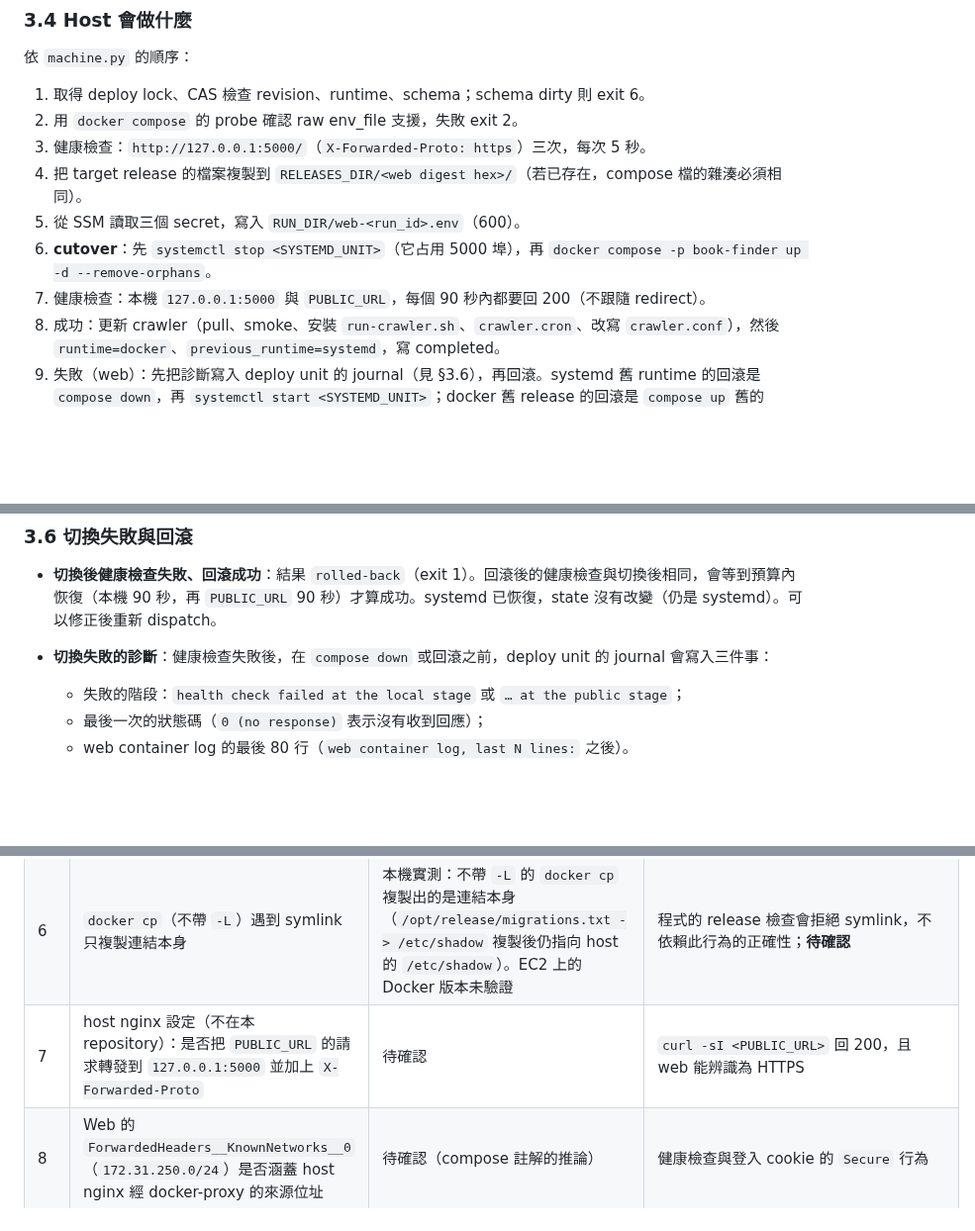
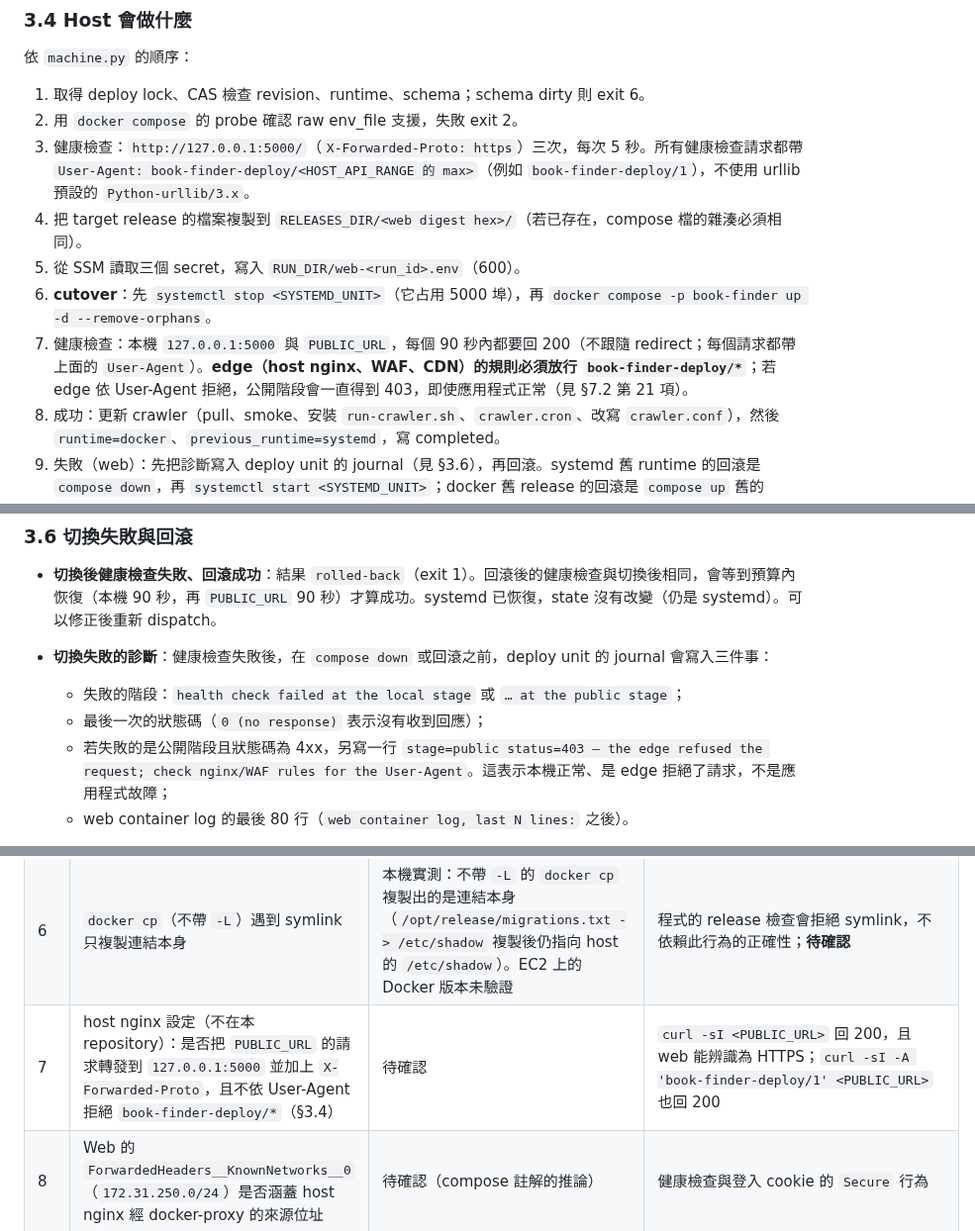
Before and after one commit to Arthur801/Book-Finder, a Markdown page: deploy/README.md, 3 parts joined by grey strips. Shown at 99% size. Drawn GitHub-style; blank space fills up the shorter version.

```diff
--- a/deploy/README.md
+++ b/deploy/README.md
@@ -380,11 +380,11 @@ sudo /opt/book-finder/host/book-finder-admin bootstrap-state \
 
 1. 取得 deploy lock、CAS 檢查 revision、runtime、schema；schema dirty 則 exit 6。
 2. 用 `docker compose` 的 probe 確認 raw env_file 支援，失敗 exit 2。
-3. 健康檢查：`http://127.0.0.1:5000/`（`X-Forwarded-Proto: https`）三次，每次 5 秒。
+3. 健康檢查：`http://127.0.0.1:5000/`（`X-Forwarded-Proto: https`）三次，每次 5 秒。所有健康檢查請求都帶 `User-Agent: book-finder-deploy/<HOST_API_RANGE 的 max>`（例如 `book-finder-deploy/1`），不使用 urllib 預設的 `Python-urllib/3.x`。
 4. 把 target release 的檔案複製到 `RELEASES_DIR/<web digest hex>/`（若已存在，compose 檔的雜湊必須相同）。
 5. 從 SSM 讀取三個 secret，寫入 `RUN_DIR/web-<run_id>.env`（600）。
 6. **cutover**：先 `systemctl stop <SYSTEMD_UNIT>`（它占用 5000 埠），再 `docker compose -p book-finder up -d --remove-orphans`。
-7. 健康檢查：本機 `127.0.0.1:5000` 與 `PUBLIC_URL`，每個 90 秒內都要回 200（不跟隨 redirect）。
+7. 健康檢查：本機 `127.0.0.1:5000` 與 `PUBLIC_URL`，每個 90 秒內都要回 200（不跟隨 redirect；每個請求都帶上面的 `User-Agent`）。**edge（host nginx、WAF、CDN）的規則必須放行 `book-finder-deploy/*`**；若 edge 依 User-Agent 拒絕，公開階段會一直得到 403，即使應用程式正常（見 §7.2 第 21 項）。
 8. 成功：更新 crawler（pull、smoke、安裝 `run-crawler.sh`、`crawler.cron`、改寫 `crawler.conf`），然後 `runtime=docker`、`previous_runtime=systemd`，寫 completed。
 9. 失敗（web）：先把診斷寫入 deploy unit 的 journal（見 §3.6），再回滾。systemd 舊 runtime 的回滾是 `compose down`，再 `systemctl start <SYSTEMD_UNIT>`；docker 舊 release 的回滾是 `compose up` 舊的 compose 檔。回滾後的健康檢查與第 7 步使用同一個函式與同樣的預算（本機 90 秒，再 `PUBLIC_URL` 90 秒）。
 
@@ -403,6 +403,7 @@ state.json 是 production state，只在影響復原語意的轉換（pause、di
 - **切換失敗的診斷**：健康檢查失敗後，在 `compose down` 或回滾之前，deploy unit 的 journal 會寫入三件事：
   - 失敗的階段：`health check failed at the local stage` 或 `… at the public stage`；
   - 最後一次的狀態碼（`0 (no response)` 表示沒有收到回應）；
+  - 若失敗的是公開階段且狀態碼為 4xx，另寫一行 `stage=public status=403 — the edge refused the request; check nginx/WAF rules for the User-Agent`。這表示本機正常、是 edge 拒絕了請求，不是應用程式故障；
   - web container log 的最後 80 行（`web container log, last N lines:` 之後）。
 
   回滾的健康檢查失敗時，journal 只寫階段與最後狀態碼（`rollback health check failed at the … stage`）。env 檔中三個 secret 的值，以及連線字串中 `Password=` 的值，都會先以 `***` 取代才寫入；env 檔內容從不寫入。`docker logs` 失敗時只寫一行 `container log unavailable: …`，不影響回滾。
@@ -710,7 +711,7 @@ Journal 是**輔助資訊**，不是結果的來源。結果以 history 為準
 | 4 | psql 容器能否連到 RDS（docker 預設 bridge 網路到 RDS 端點） | 待確認 | 操作者在 EC2 上以 `docker run --rm --pull=never -e DATABASE_URL <PSQL_IMAGE> …` 做唯讀查詢。URL 從 shell 環境注入，不寫進命令列 |
 | 5 | Compose 的 `env_file: format: raw` 在 EC2 的 Docker Compose 版本是否支援 | 程式內有 probe，不支援會 exit 2。**版本號待記錄** | `docker compose version`，記錄於此處 |
 | 6 | `docker cp`（不帶 `-L`）遇到 symlink 只複製連結本身 | 本機實測：不帶 `-L` 的 `docker cp` 複製出的是連結本身（`/opt/release/migrations.txt -> /etc/shadow` 複製後仍指向 host 的 `/etc/shadow`）。EC2 上的 Docker 版本未驗證 | 程式的 release 檢查會拒絕 symlink，不依賴此行為的正確性；**待確認** |
-| 7 | host nginx 設定（不在本 repository）：是否把 `PUBLIC_URL` 的請求轉發到 `127.0.0.1:5000` 並加上 `X-Forwarded-Proto` | 待確認 | `curl -sI <PUBLIC_URL>` 回 200，且 web 能辨識為 HTTPS |
+| 7 | host nginx 設定（不在本 repository）：是否把 `PUBLIC_URL` 的請求轉發到 `127.0.0.1:5000` 並加上 `X-Forwarded-Proto`，且不依 User-Agent 拒絕 `book-finder-deploy/*`（§3.4） | 待確認 | `curl -sI <PUBLIC_URL>` 回 200，且 web 能辨識為 HTTPS；`curl -sI -A 'book-finder-deploy/1' <PUBLIC_URL>` 也回 200 |
 | 8 | Web 的 `ForwardedHeaders__KnownNetworks__0`（`172.31.250.0/24`）是否涵蓋 host nginx 經 docker-proxy 的來源位址 | 待確認（compose 註解的推論） | 健康檢查與登入 cookie 的 `Secure` 行為 |
 | 9 | 爬蟲的 `docker run --pull=never`：image 是否已由 host 拉取 | 程式在 `_update_crawler` 會 pull；bootstrap 前需手動 pull | `docker image inspect <CRAWLER_IMAGE>` |
 | 10 | GHCR package 是否 public；若 private，host 的登入方式 | 待確認（§2.8） | `docker pull` 不需登入即可成功 |
```
Also changed, not shown: other parts of deploy/README.md (+1 -0 lines), Docs/Implementation-Report/issue-105-rollback-health.md (+31 -3 lines).
